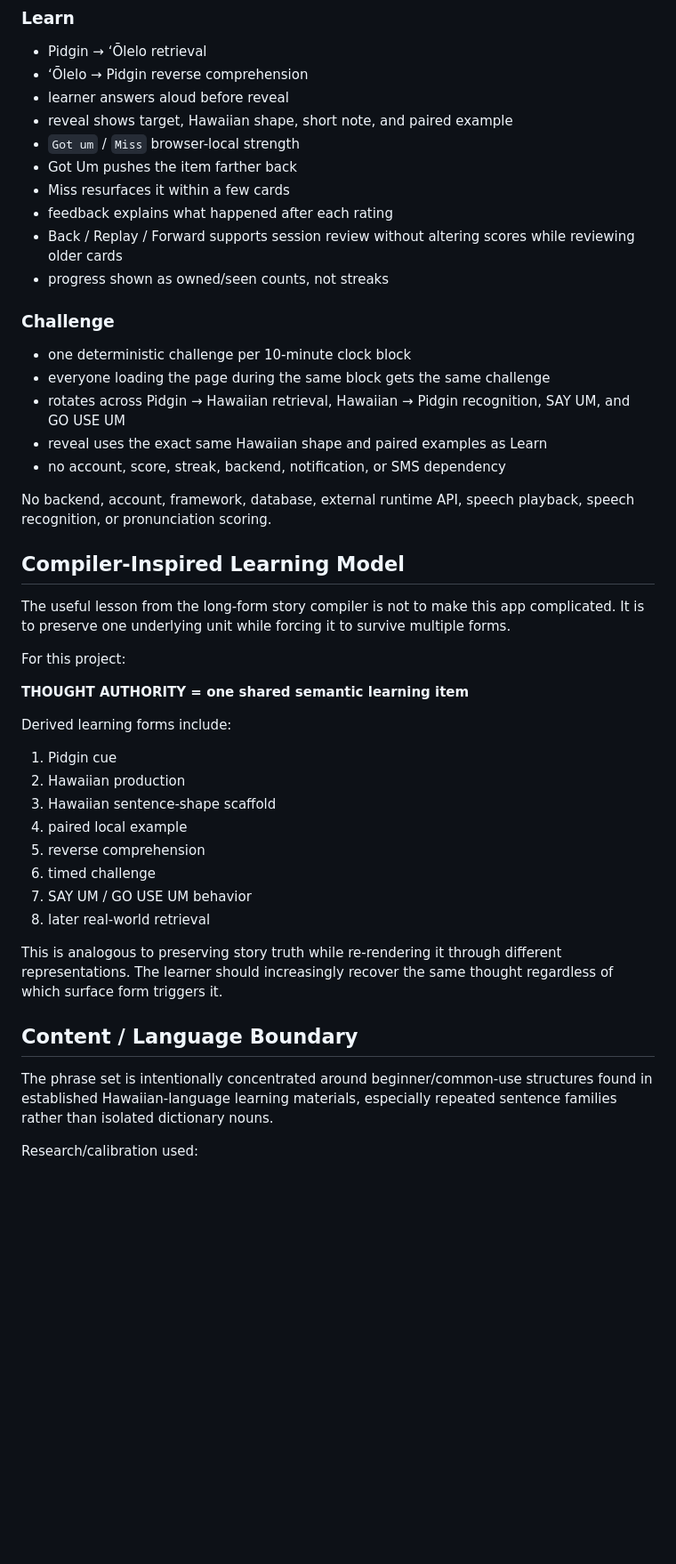
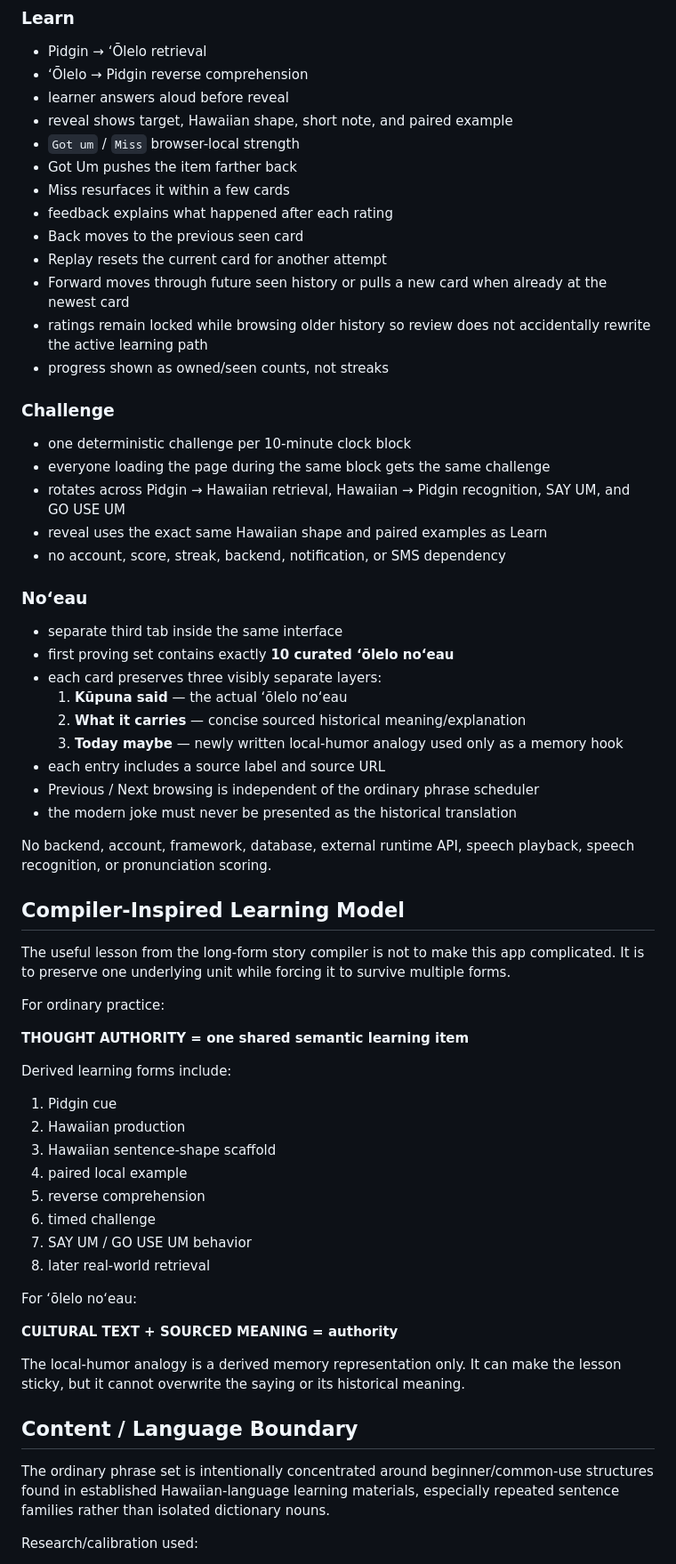
Before and after one commit to Paiea/Projects, a Markdown page: pidgin-olelo/PROJECT_STATE.md, the part around one of its changes. Shown at 89% size. Rendered like a GitHub page; blank space fills up the shorter version.

```diff
--- a/pidgin-olelo/PROJECT_STATE.md
+++ b/pidgin-olelo/PROJECT_STATE.md
@@ -46,7 +51,10 @@ The shared bank now contains exactly **100 useful thoughts/items**. Each item ca
 - Got Um pushes the item farther back
 - Miss resurfaces it within a few cards
 - feedback explains what happened after each rating
-- Back / Replay / Forward supports session review without altering scores while reviewing older cards
+- Back moves to the previous seen card
+- Replay resets the current card for another attempt
+- Forward moves through future seen history or pulls a new card when already at the newest card
+- ratings remain locked while browsing older history so review does not accidentally rewrite the active learning path
 - progress shown as owned/seen counts, not streaks
 
 ### Challenge
@@ -57,13 +65,25 @@ The shared bank now contains exactly **100 useful thoughts/items**. Each item ca
 - reveal uses the exact same Hawaiian shape and paired examples as Learn
 - no account, score, streak, backend, notification, or SMS dependency
 
+### Noʻeau
+
+- separate third tab inside the same interface
+- first proving set contains exactly **10 curated ʻōlelo noʻeau**
+- each card preserves three visibly separate layers:
+  1. **Kūpuna said** — the actual ʻōlelo noʻeau
+  2. **What it carries** — concise sourced historical meaning/explanation
+  3. **Today maybe** — newly written local-humor analogy used only as a memory hook
+- each entry includes a source label and source URL
+- Previous / Next browsing is independent of the ordinary phrase scheduler
+- the modern joke must never be presented as the historical translation
+
 No backend, account, framework, database, external runtime API, speech playback, speech recognition, or pronunciation scoring.
 
 ## Compiler-Inspired Learning Model
 
 The useful lesson from the long-form story compiler is not to make this app complicated. It is to preserve one underlying unit while forcing it to survive multiple forms.
 
-For this project:
+For ordinary practice:
 
 **THOUGHT AUTHORITY = one shared semantic learning item**
 
@@ -78,11 +98,15 @@ Derived learning forms include:
 7. SAY UM / GO USE UM behavior
 8. later real-world retrieval
 
-This is analogous to preserving story truth while re-rendering it through different representations. The learner should increasingly recover the same thought regardless of which surface form triggers it.
+For ʻōlelo noʻeau:
+
+**CULTURAL TEXT + SOURCED MEANING = authority**
+
+The local-humor analogy is a derived memory representation only. It can make the lesson sticky, but it cannot overwrite the saying or its historical meaning.
 
 ## Content / Language Boundary
 
-The phrase set is intentionally concentrated around beginner/common-use structures found in established Hawaiian-language learning materials, especially repeated sentence families rather than isolated dictionary nouns.
+The ordinary phrase set is intentionally concentrated around beginner/common-use structures found in established Hawaiian-language learning materials, especially repeated sentence families rather than isolated dictionary nouns.
 
 Research/calibration used:
 
```
Also changed, not shown: other parts of pidgin-olelo/PROJECT_STATE.md (+33 -15 lines).
